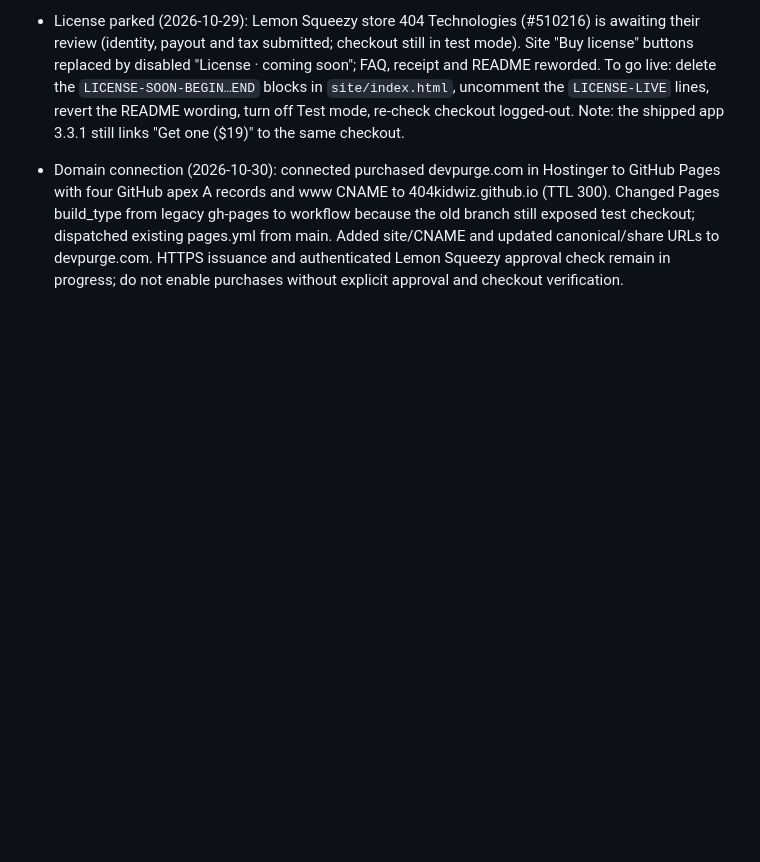
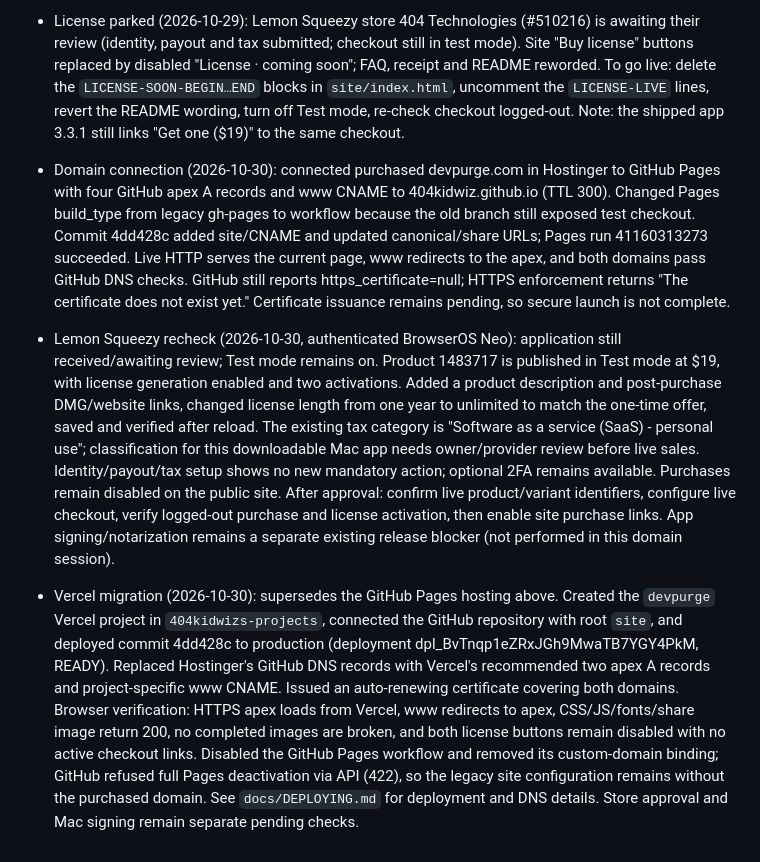
Before and after one commit to 404kidwiz/devpurge, a Markdown page: PROJECT_SUMMARY.md, the part around the change. Rendered like a GitHub page; blank space fills up the shorter version.

Commit message:
docs: record Vercel hosting and current launch checks

```diff
--- a/PROJECT_SUMMARY.md
+++ b/PROJECT_SUMMARY.md
@@ -346,4 +346,6 @@ The SwiftUI app (`mac/`) now matches the Zine site: sticky-note metrics, paper i
 
 - License parked (2026-10-29): Lemon Squeezy store 404 Technologies (#510216) is awaiting their review (identity, payout and tax submitted; checkout still in test mode). Site "Buy license" buttons replaced by disabled "License · coming soon"; FAQ, receipt and README reworded. To go live: delete the `LICENSE-SOON-BEGIN…END` blocks in `site/index.html`, uncomment the `LICENSE-LIVE` lines, revert the README wording, turn off Test mode, re-check checkout logged-out. Note: the shipped app 3.3.1 still links "Get one ($19)" to the same checkout.
 
-- Domain connection (2026-10-30): connected purchased devpurge.com in Hostinger to GitHub Pages with four GitHub apex A records and www CNAME to 404kidwiz.github.io (TTL 300). Changed Pages build_type from legacy gh-pages to workflow because the old branch still exposed test checkout; dispatched existing pages.yml from main. Added site/CNAME and updated canonical/share URLs to devpurge.com. HTTPS issuance and authenticated Lemon Squeezy approval check remain in progress; do not enable purchases without explicit approval and checkout verification.
+- Domain connection (2026-10-30): connected purchased devpurge.com in Hostinger to GitHub Pages with four GitHub apex A records and www CNAME to 404kidwiz.github.io (TTL 300). Changed Pages build_type from legacy gh-pages to workflow because the old branch still exposed test checkout. Commit 4dd428c added site/CNAME and updated canonical/share URLs; Pages run 41160313273 succeeded. Live HTTP serves the current page, www redirects to the apex, and both domains pass GitHub DNS checks. GitHub still reports https_certificate=null; HTTPS enforcement returns "The certificate does not exist yet." Certificate issuance remains pending, so secure launch is not complete.
+- Lemon Squeezy recheck (2026-10-30, authenticated BrowserOS Neo): application still received/awaiting review; Test mode remains on. Product 1483717 is published in Test mode at $19, with license generation enabled and two activations. Added a product description and post-purchase DMG/website links, changed license length from one year to unlimited to match the one-time offer, saved and verified after reload. The existing tax category is "Software as a service (SaaS) - personal use"; classification for this downloadable Mac app needs owner/provider review before live sales. Identity/payout/tax setup shows no new mandatory action; optional 2FA remains available. Purchases remain disabled on the public site. After approval: confirm live product/variant identifiers, configure live checkout, verify logged-out purchase and license activation, then enable site purchase links. App signing/notarization remains a separate existing release blocker (not performed in this domain session).
+- Vercel migration (2026-10-30): supersedes the GitHub Pages hosting above. Created the `devpurge` Vercel project in `404kidwizs-projects`, connected the GitHub repository with root `site`, and deployed commit 4dd428c to production (deployment dpl_BvTnqp1eZRxJGh9MwaTB7YGY4PkM, READY). Replaced Hostinger's GitHub DNS records with Vercel's recommended two apex A records and project-specific www CNAME. Issued an auto-renewing certificate covering both domains. Browser verification: HTTPS apex loads from Vercel, www redirects to apex, CSS/JS/fonts/share image return 200, no completed images are broken, and both license buttons remain disabled with no active checkout links. Disabled the GitHub Pages workflow and removed its custom-domain binding; GitHub refused full Pages deactivation via API (422), so the legacy site configuration remains without the purchased domain. See `docs/DEPLOYING.md` for deployment and DNS details. Store approval and Mac signing remain separate pending checks.
```
Also changed, not shown: docs/DEPLOYING.md (added, +46 -0 lines).
